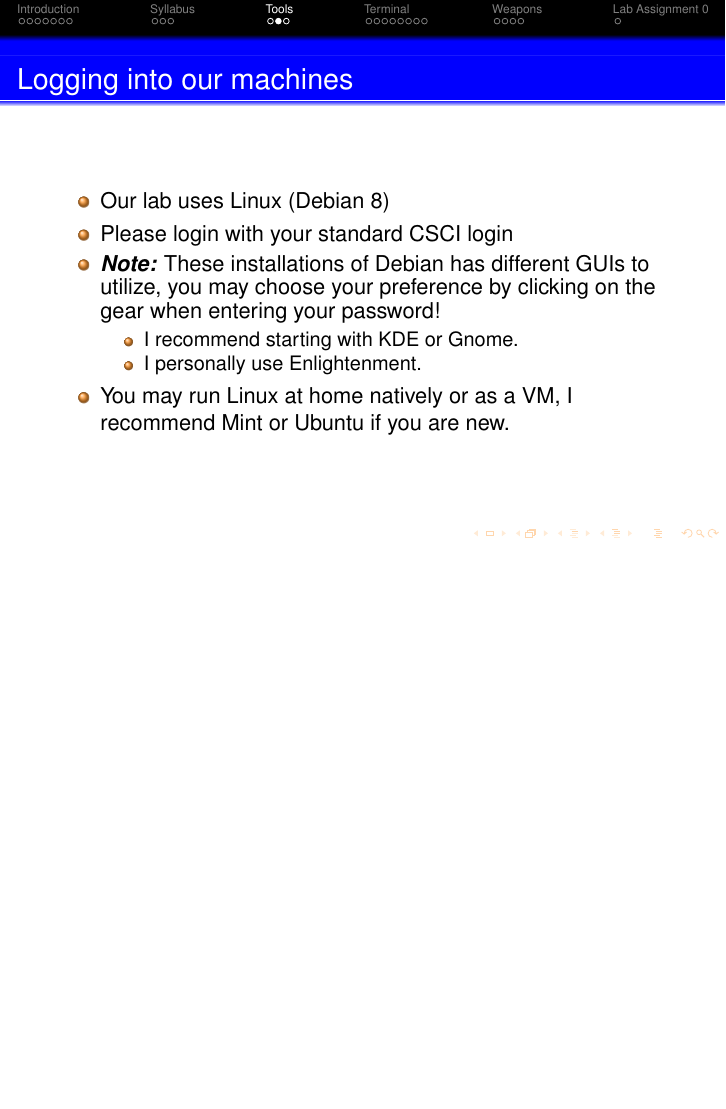
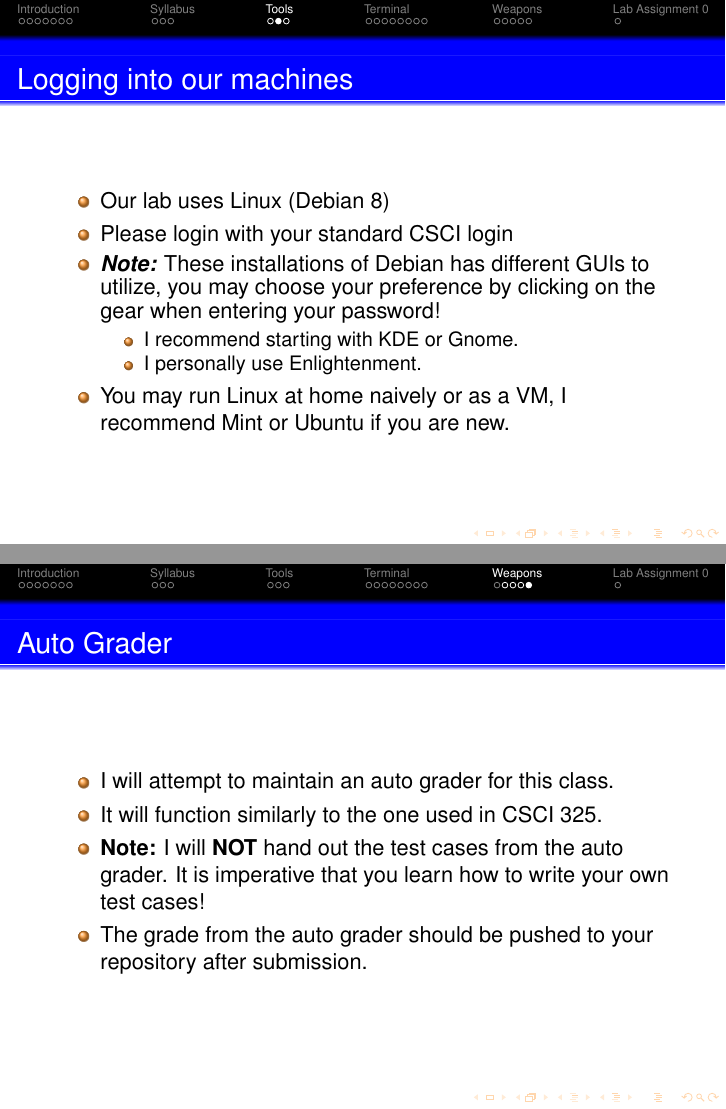
Before and after one commit to hmattfields/csci-315-fall-2016, LaTeX slides (course-materials/lectures/src/topic01.tex): page 13 of 27 before the commit and pages 13 and 27 of 28 after it, the two joined at a grey line, the shorter picture padded with empty space. Compiled offline with pdfLaTeX.

Commit message:
minor updates

```diff
--- a/course-materials/lectures/src/topic01.tex
+++ b/course-materials/lectures/src/topic01.tex
@@ -215,7 +215,7 @@ Lets go over the syllabus...
 \item I recommend starting with KDE or Gnome.
 \item I personally use Enlightenment.
 \end{itemize}
-\item You may run Linux at home natively or as a VM, I recommend Mint or Ubuntu if you are new.
+\item You may run Linux at home naively or as a VM, I recommend Mint or Ubuntu if you are new.
 \end{itemize}
 \end{frame}
 
@@ -402,6 +402,15 @@ man cd
 \end{itemize}
 \end{frame}
 
+\begin{frame}{Auto Grader}
+\begin{itemize}
+\item I will attempt to maintain an auto grader for this class.
+\item It will function similarly to the one used in CSCI 325.
+\item \textbf{Note:} I will \textbf{NOT} hand out the test cases from the auto grader.  It is imperative that you learn how to write your own test cases!
+\item The grade from the auto grader should be pushed to your repository after submission.
+\end{itemize}
+\end{frame}
+
 \section{Lab Assignment 0}
 \subsection{}
 \begin{frame}{}
```
Also changed, not shown: course-materials/lectures/pdfs/topic01.pdf, lab00/makefile, course-materials/lectures/src/topic01.tex (2 more changed lines).
